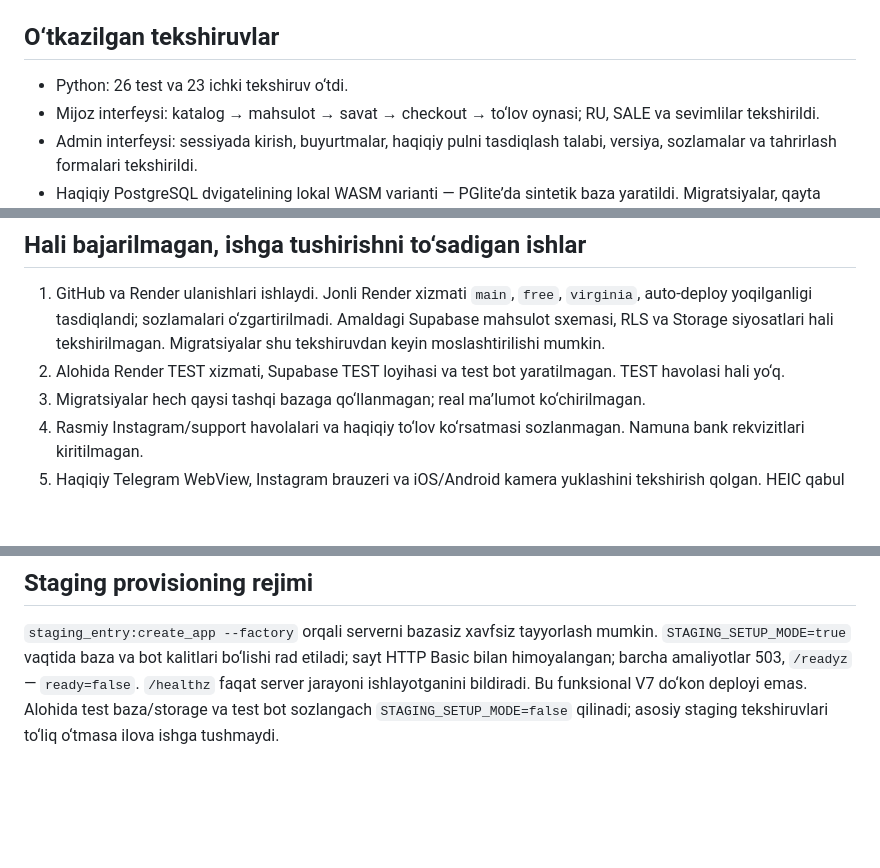
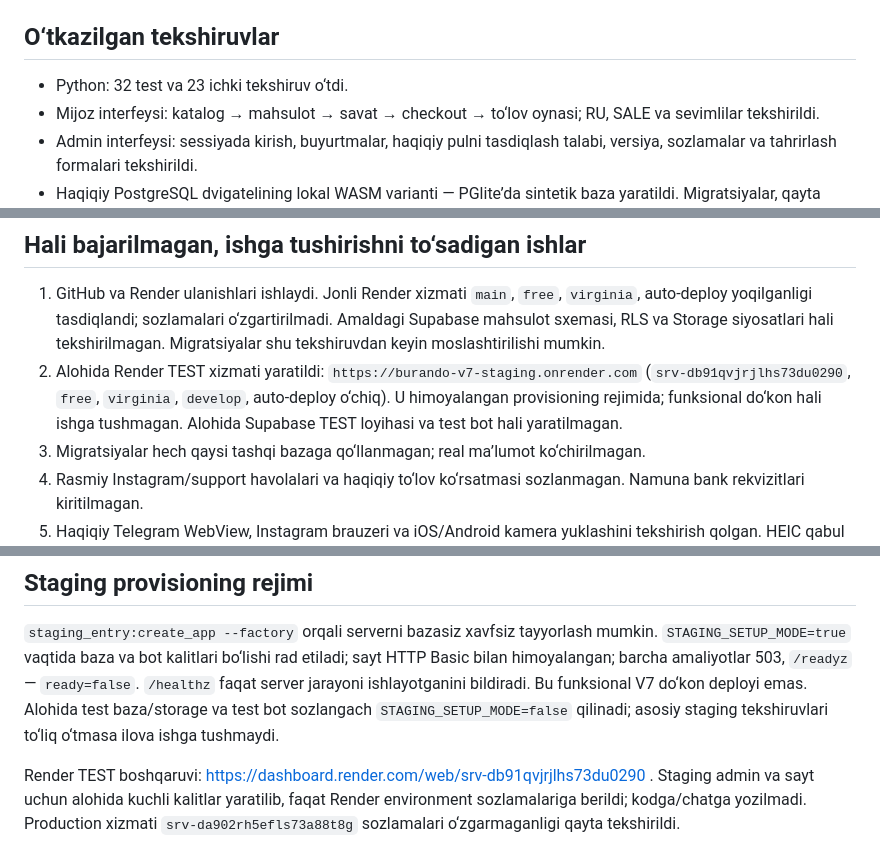
Before and after one commit to burandojapan/burando-mini-app, a Markdown page: docs/V7-STATUS-UZ.md, 3 parts joined by grey strips. Drawn GitHub-style; blank space fills up the shorter version.

Commit message:
Record isolated Render staging resource and pending database setup

```diff
--- a/docs/V7-STATUS-UZ.md
+++ b/docs/V7-STATUS-UZ.md
@@ -26,7 +26,7 @@ Mavjud loyiha yaxshilandi. Boshidan qayta qurilmadi. Kod GitHub’dagi `develop`
 
 ## O‘tkazilgan tekshiruvlar
 
-- Python: 26 test va 23 ichki tekshiruv o‘tdi.
+- Python: 32 test va 23 ichki tekshiruv o‘tdi.
 - Mijoz interfeysi: katalog → mahsulot → savat → checkout → to‘lov oynasi; RU, SALE va sevimlilar tekshirildi.
 - Admin interfeysi: sessiyada kirish, buyurtmalar, haqiqiy pulni tasdiqlash talabi, versiya, sozlamalar va tahrirlash formalari tekshirildi.
 - Haqiqiy PostgreSQL dvigatelining lokal WASM varianti — PGlite’da sintetik baza yaratildi. Migratsiyalar, qayta qo‘llash, tranzaksiya, rollback, takroriy buyurtma, chek holatlari, audit, private bucket metama’lumoti, RPC ruxsatlari va xabar navbati tekshirildi.
@@ -37,7 +37,7 @@ Bu testlar haqiqiy Supabase, Telegram yoki Render integratsiya sinovlari o‘rni
 ## Hali bajarilmagan, ishga tushirishni to‘sadigan ishlar
 
 1. GitHub va Render ulanishlari ishlaydi. Jonli Render xizmati `main`, `free`, `virginia`, auto-deploy yoqilganligi tasdiqlandi; sozlamalari o‘zgartirilmadi. Amaldagi Supabase mahsulot sxemasi, RLS va Storage siyosatlari hali tekshirilmagan. Migratsiyalar shu tekshiruvdan keyin moslashtirilishi mumkin.
-2. Alohida Render TEST xizmati, Supabase TEST loyihasi va test bot yaratilmagan. TEST havolasi hali yo‘q.
+2. Alohida Render TEST xizmati yaratildi: `https://burando-v7-staging.onrender.com` (`srv-db91qvjrjlhs73du0290`, `free`, `virginia`, `develop`, auto-deploy o‘chiq). U himoyalangan provisioning rejimida; funksional do‘kon hali ishga tushmagan. Alohida Supabase TEST loyihasi va test bot hali yaratilmagan.
 3. Migratsiyalar hech qaysi tashqi bazaga qo‘llanmagan; real ma’lumot ko‘chirilmagan.
 4. Rasmiy Instagram/support havolalari va haqiqiy to‘lov ko‘rsatmasi sozlanmagan. Namuna bank rekvizitlari kiritilmagan.
 5. Haqiqiy Telegram WebView, Instagram brauzeri va iOS/Android kamera yuklashini tekshirish qolgan. HEIC qabul qilinmaydi; JPEG/PNG/WebP talab qilinadi.
@@ -77,3 +77,5 @@ Test holatida xabar yuborilmaydi. `.env` ga production kalitlarini joylamang.
 ## Staging provisioning rejimi
 
 `staging_entry:create_app --factory` orqali serverni bazasiz xavfsiz tayyorlash mumkin. `STAGING_SETUP_MODE=true` vaqtida baza va bot kalitlari bo‘lishi rad etiladi; sayt HTTP Basic bilan himoyalangan; barcha amaliyotlar 503, `/readyz` — `ready=false`. `/healthz` faqat server jarayoni ishlayotganini bildiradi. Bu funksional V7 do‘kon deployi emas. Alohida test baza/storage va test bot sozlangach `STAGING_SETUP_MODE=false` qilinadi; asosiy staging tekshiruvlari to‘liq o‘tmasa ilova ishga tushmaydi.
+
+Render TEST boshqaruvi: https://dashboard.render.com/web/srv-db91qvjrjlhs73du0290 . Staging admin va sayt uchun alohida kuchli kalitlar yaratilib, faqat Render environment sozlamalariga berildi; kodga/chatga yozilmadi. Production xizmati `srv-da902rh5efls73a88t8g` sozlamalari o‘zgarmaganligi qayta tekshirildi.
```
